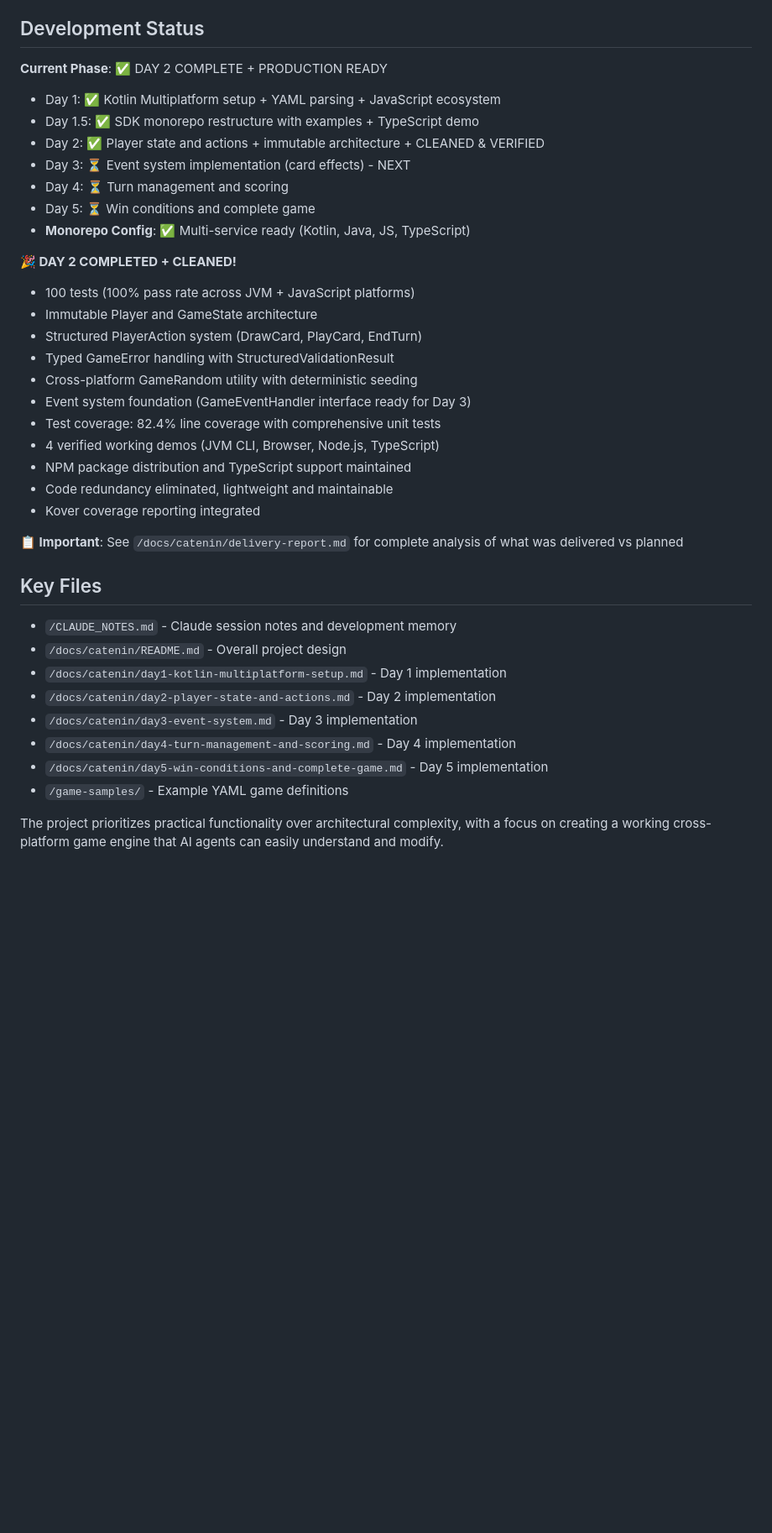
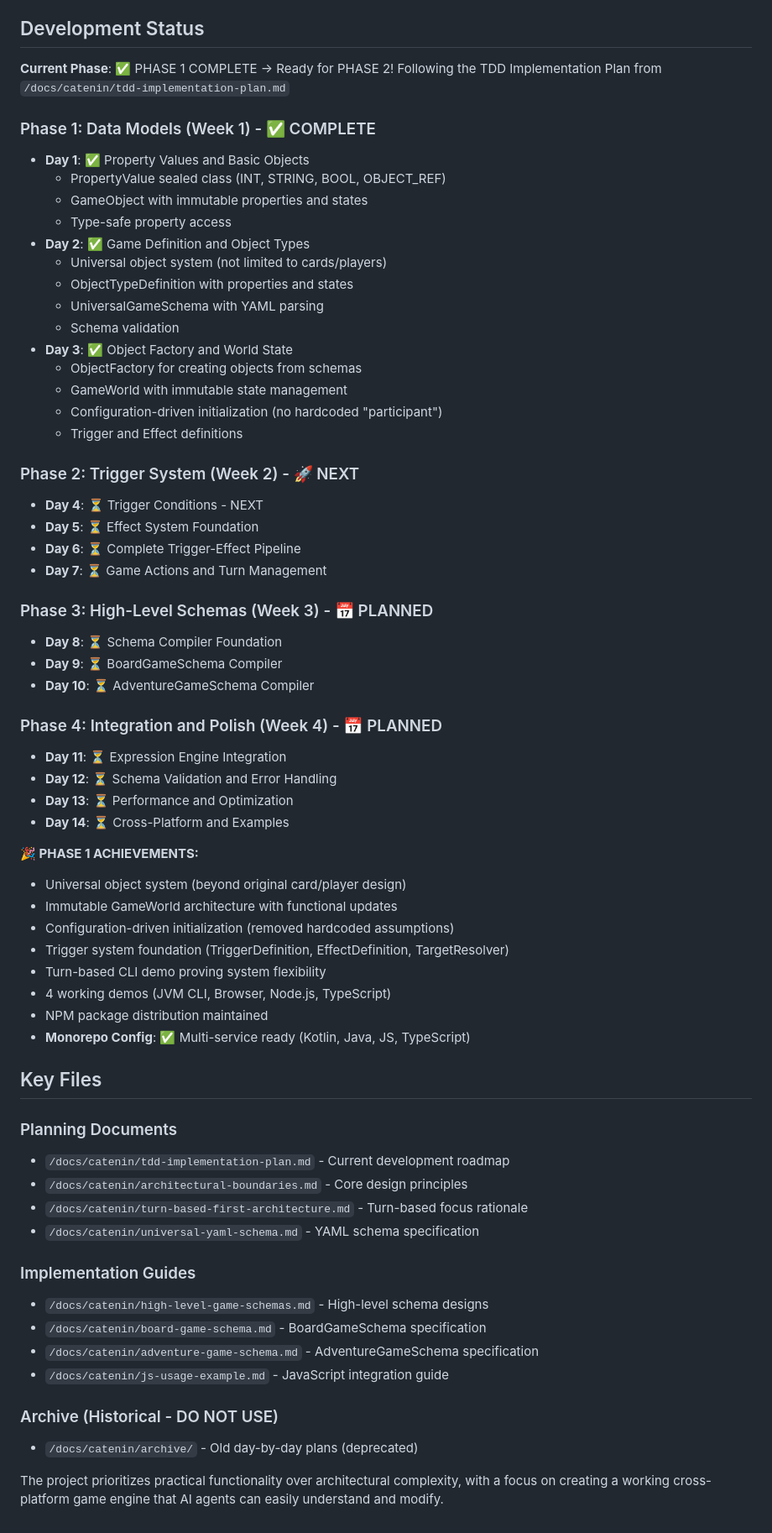
Before and after one commit to guyspy/junction, a Markdown page: CLAUDE.md, the part around the change. Shown: that part at 84% size. GitHub-like rendering; blank space fills up the shorter version.

Commit message:
feat: update memory to fit curr status

```diff
--- a/CLAUDE.md
+++ b/CLAUDE.md
@@ -315,39 +315,67 @@ The `JavaScriptLibraryTest` ensures that the JavaScript exports work correctly:
 
 ## Development Status
 
-**Current Phase**: ✅ DAY 2 COMPLETE + PRODUCTION READY
-- Day 1: ✅ Kotlin Multiplatform setup + YAML parsing + JavaScript ecosystem
-- Day 1.5: ✅ SDK monorepo restructure with examples + TypeScript demo
-- Day 2: ✅ Player state and actions + immutable architecture + CLEANED & VERIFIED
-- Day 3: ⏳ Event system implementation (card effects) - NEXT
-- Day 4: ⏳ Turn management and scoring
-- Day 5: ⏳ Win conditions and complete game
+**Current Phase**: ✅ PHASE 1 COMPLETE → Ready for PHASE 2!
+Following the TDD Implementation Plan from `/docs/catenin/tdd-implementation-plan.md`
+
+### Phase 1: Data Models (Week 1) - ✅ COMPLETE
+- **Day 1**: ✅ Property Values and Basic Objects
+  - PropertyValue sealed class (INT, STRING, BOOL, OBJECT_REF)
+  - GameObject with immutable properties and states
+  - Type-safe property access
+- **Day 2**: ✅ Game Definition and Object Types
+  - Universal object system (not limited to cards/players)
+  - ObjectTypeDefinition with properties and states
+  - UniversalGameSchema with YAML parsing
+  - Schema validation
+- **Day 3**: ✅ Object Factory and World State
+  - ObjectFactory for creating objects from schemas
+  - GameWorld with immutable state management
+  - Configuration-driven initialization (no hardcoded "participant")
+  - Trigger and Effect definitions
+
+### Phase 2: Trigger System (Week 2) - 🚀 NEXT
+- **Day 4**: ⏳ Trigger Conditions - NEXT
+- **Day 5**: ⏳ Effect System Foundation
+- **Day 6**: ⏳ Complete Trigger-Effect Pipeline
+- **Day 7**: ⏳ Game Actions and Turn Management
+
+### Phase 3: High-Level Schemas (Week 3) - 📅 PLANNED
+- **Day 8**: ⏳ Schema Compiler Foundation
+- **Day 9**: ⏳ BoardGameSchema Compiler
+- **Day 10**: ⏳ AdventureGameSchema Compiler
+
+### Phase 4: Integration and Polish (Week 4) - 📅 PLANNED
+- **Day 11**: ⏳ Expression Engine Integration
+- **Day 12**: ⏳ Schema Validation and Error Handling
+- **Day 13**: ⏳ Performance and Optimization
+- **Day 14**: ⏳ Cross-Platform and Examples
+
+**🎉 PHASE 1 ACHIEVEMENTS:**
+- Universal object system (beyond original card/player design)
+- Immutable GameWorld architecture with functional updates
+- Configuration-driven initialization (removed hardcoded assumptions)
+- Trigger system foundation (TriggerDefinition, EffectDefinition, TargetResolver)
+- Turn-based CLI demo proving system flexibility
+- 4 working demos (JVM CLI, Browser, Node.js, TypeScript)
+- NPM package distribution maintained
 - **Monorepo Config**: ✅ Multi-service ready (Kotlin, Java, JS, TypeScript)
-
-**🎉 DAY 2 COMPLETED + CLEANED!**
-- 100 tests (100% pass rate across JVM + JavaScript platforms)
-- Immutable Player and GameState architecture
-- Structured PlayerAction system (DrawCard, PlayCard, EndTurn)
-- Typed GameError handling with StructuredValidationResult
-- Cross-platform GameRandom utility with deterministic seeding
-- Event system foundation (GameEventHandler interface ready for Day 3)
-- Test coverage: 82.4% line coverage with comprehensive unit tests
-- 4 verified working demos (JVM CLI, Browser, Node.js, TypeScript)
-- NPM package distribution and TypeScript support maintained
-- Code redundancy eliminated, lightweight and maintainable
-- Kover coverage reporting integrated
-
-**📋 Important**: See `/docs/catenin/delivery-report.md` for complete analysis of what was delivered vs planned
 
 ## Key Files
 
-- `/CLAUDE_NOTES.md` - Claude session notes and development memory
-- `/docs/catenin/README.md` - Overall project design
-- `/docs/catenin/day1-kotlin-multiplatform-setup.md` - Day 1 implementation
-- `/docs/catenin/day2-player-state-and-actions.md` - Day 2 implementation
-- `/docs/catenin/day3-event-system.md` - Day 3 implementation
-- `/docs/catenin/day4-turn-management-and-scoring.md` - Day 4 implementation
-- `/docs/catenin/day5-win-conditions-and-complete-game.md` - Day 5 implementation
-- `/game-samples/` - Example YAML game definitions
+### Planning Documents
+- `/docs/catenin/tdd-implementation-plan.md` - Current development roadmap
+- `/docs/catenin/architectural-boundaries.md` - Core design principles
+- `/docs/catenin/turn-based-first-architecture.md` - Turn-based focus rationale
+- `/docs/catenin/universal-yaml-schema.md` - YAML schema specification
+
+### Implementation Guides
+- `/docs/catenin/high-level-game-schemas.md` - High-level schema designs
+- `/docs/catenin/board-game-schema.md` - BoardGameSchema specification
+- `/docs/catenin/adventure-game-schema.md` - AdventureGameSchema specification
+- `/docs/catenin/js-usage-example.md` - JavaScript integration guide
+
+### Archive (Historical - DO NOT USE)
+- `/docs/catenin/archive/` - Old day-by-day plans (deprecated)
 
 The project prioritizes practical functionality over architectural complexity, with a focus on creating a working cross-platform game engine that AI agents can easily understand and modify.
```
